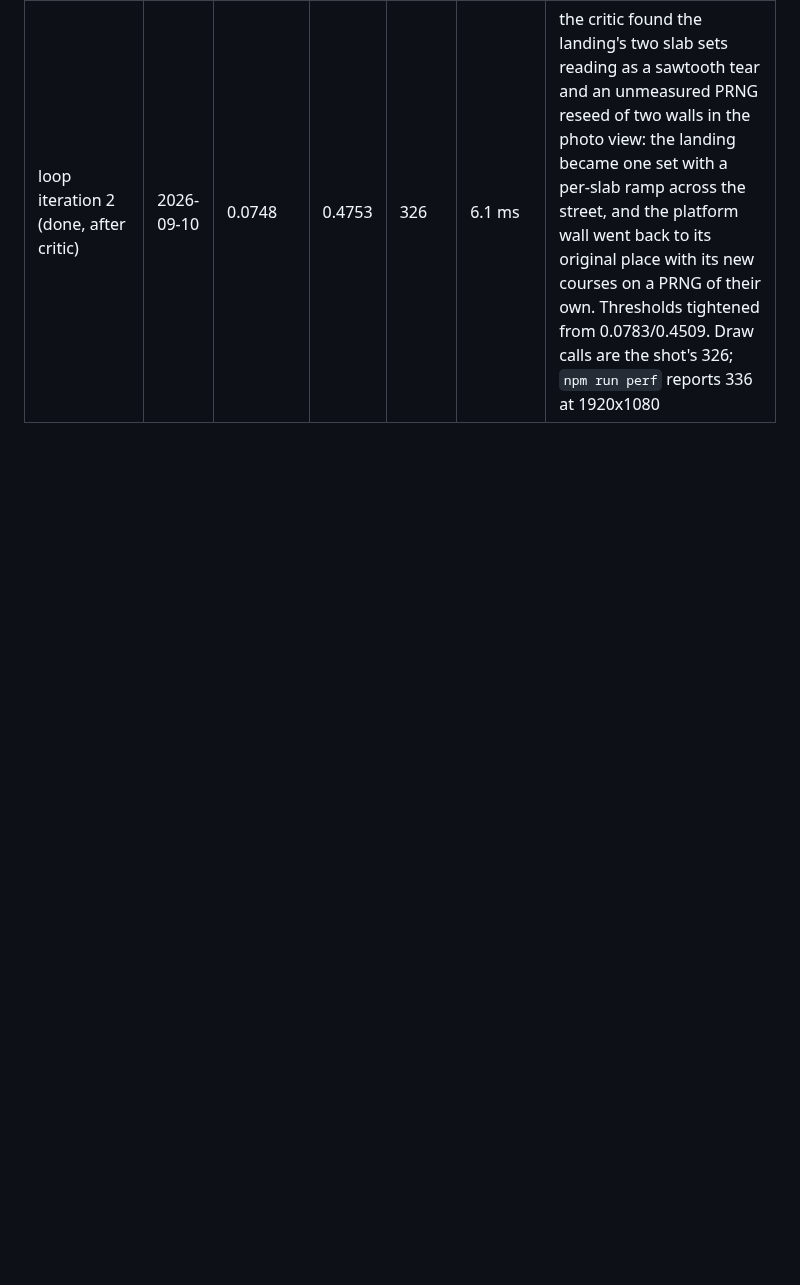
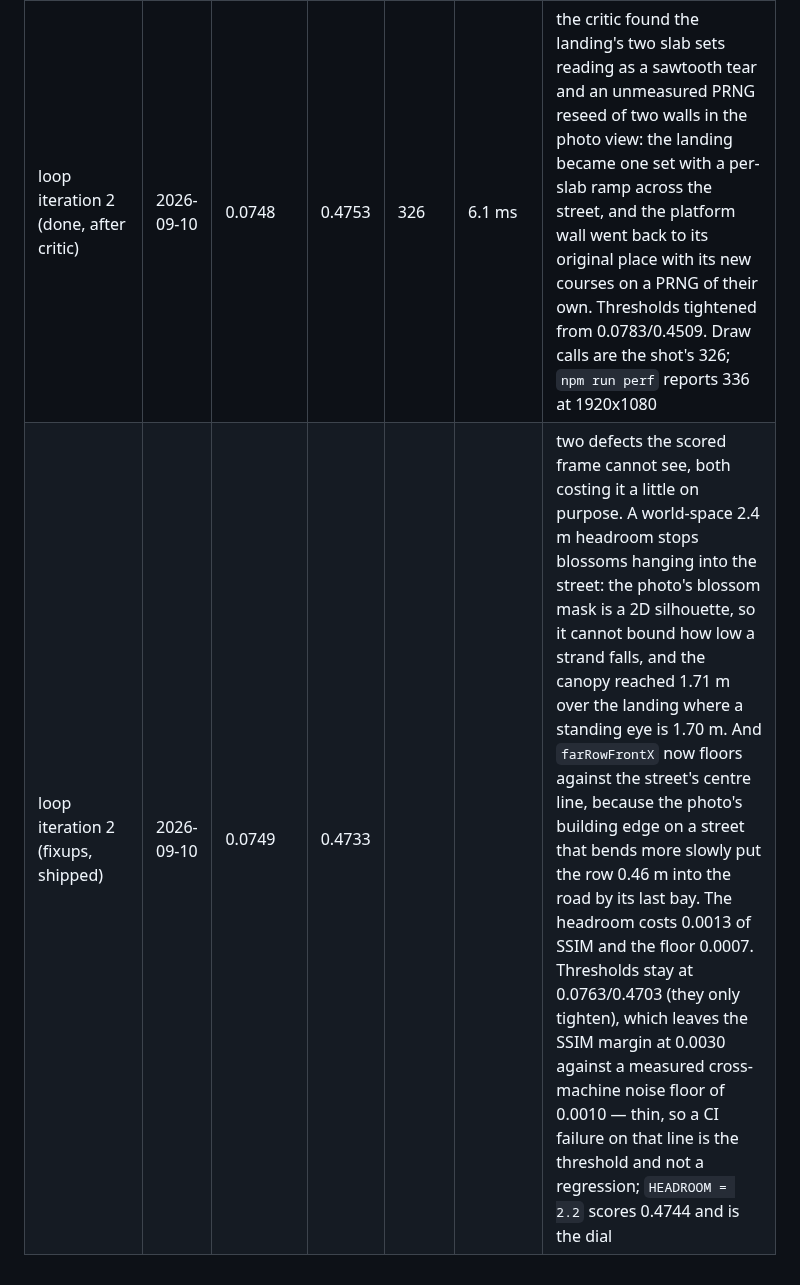
Before and after one commit to yanfengliu/scenes, a Markdown page: docs/PLAN-scores.md, the part around the change. GitHub-like rendering; blank space fills up the shorter version.

Commit message:
Scores: record the shipped iteration-2 numbers and the thin SSIM margin
Co-Authored-By: Claude Opus 5 <noreply@anthropic.com>

```diff
--- a/docs/PLAN-scores.md
+++ b/docs/PLAN-scores.md
@@ -57,3 +57,4 @@ The animation adds a third: the shot is one frame, and the scene moves. `npm run
 | loop iteration 1 (done, after critic) | 2026-09-10 | 0.0768 | 0.4559 | 317 | 6.8 ms | the near eave's rafters lightened (the critic found the split's boundary is a diagonal in photo space, so the cell it was meant to fix was rafters, not fascia), the plaster band moved off the annex window's top rail and out of the awning check's 1.4 cm margin; thresholds tightened from 0.0825/0.436. Draw calls are the shot's 317; `npm run perf` reports 325 at 1920x1080 and 6.8 ms median, measured with about 40 other node and chromium processes on the machine, so that time is an upper bound and not comparable with the earlier rows |
 | loop iteration 2 (before critic) | 2026-09-10 | 0.0754 | 0.4672 | 328 | | the machiya row that lines the right side of the far street, the landing repainted across the street, the lamp post re-read off the photo, and the platform's retaining wall unburied at the head of the stairs |
 | loop iteration 2 (done, after critic) | 2026-09-10 | 0.0748 | 0.4753 | 326 | 6.1 ms | the critic found the landing's two slab sets reading as a sawtooth tear and an unmeasured PRNG reseed of two walls in the photo view: the landing became one set with a per-slab ramp across the street, and the platform wall went back to its original place with its new courses on a PRNG of their own. Thresholds tightened from 0.0783/0.4509. Draw calls are the shot's 326; `npm run perf` reports 336 at 1920x1080 |
+| loop iteration 2 (fixups, shipped) | 2026-09-10 | 0.0749 | 0.4733 | | | two defects the scored frame cannot see, both costing it a little on purpose. A world-space 2.4 m headroom stops blossoms hanging into the street: the photo's blossom mask is a 2D silhouette, so it cannot bound how low a strand falls, and the canopy reached 1.71 m over the landing where a standing eye is 1.70 m. And `farRowFrontX` now floors against the street's centre line, because the photo's building edge on a street that bends more slowly put the row 0.46 m into the road by its last bay. The headroom costs 0.0013 of SSIM and the floor 0.0007. Thresholds stay at 0.0763/0.4703 (they only tighten), which leaves the SSIM margin at 0.0030 against a measured cross-machine noise floor of 0.0010 — thin, so a CI failure on that line is the threshold and not a regression; `HEADROOM = 2.2` scores 0.4744 and is the dial |
```
